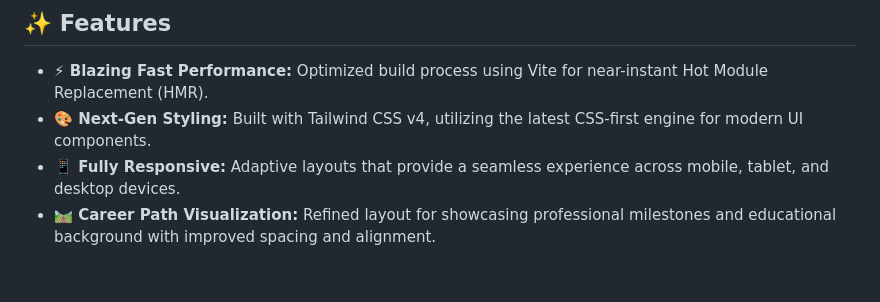
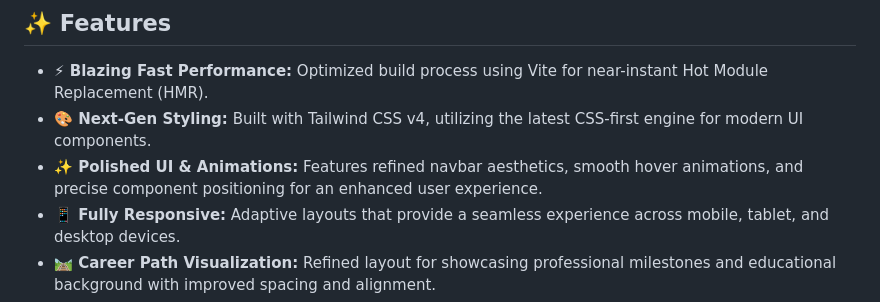
Before and after one commit to Nikhilqwert04/Portfolio-2, a Markdown page: README.md, the part around the change. Rendered like a GitHub page; blank space fills up the shorter version.

Commit message:
chore: auto-update README [skip ci]

```diff
--- a/README.md
+++ b/README.md
@@ -18,6 +18,7 @@ A modern, high-performance developer portfolio designed to showcase technical ex
 
 - **⚡ Blazing Fast Performance:** Optimized build process using Vite for near-instant Hot Module Replacement (HMR).
 - **🎨 Next-Gen Styling:** Built with Tailwind CSS v4, utilizing the latest CSS-first engine for modern UI components.
+- **✨ Polished UI & Animations:** Features refined navbar aesthetics, smooth hover animations, and precise component positioning for an enhanced user experience.
 - **📱 Fully Responsive:** Adaptive layouts that provide a seamless experience across mobile, tablet, and desktop devices.
 - **🛤 Career Path Visualization:** Refined layout for showcasing professional milestones and educational background with improved spacing and alignment.
 - **📦 Asset-Rich:** Includes a comprehensive library of technology icons (Java, Python, MongoDB, Next.js, Socket.io, etc.) for visual skill representation.
```
